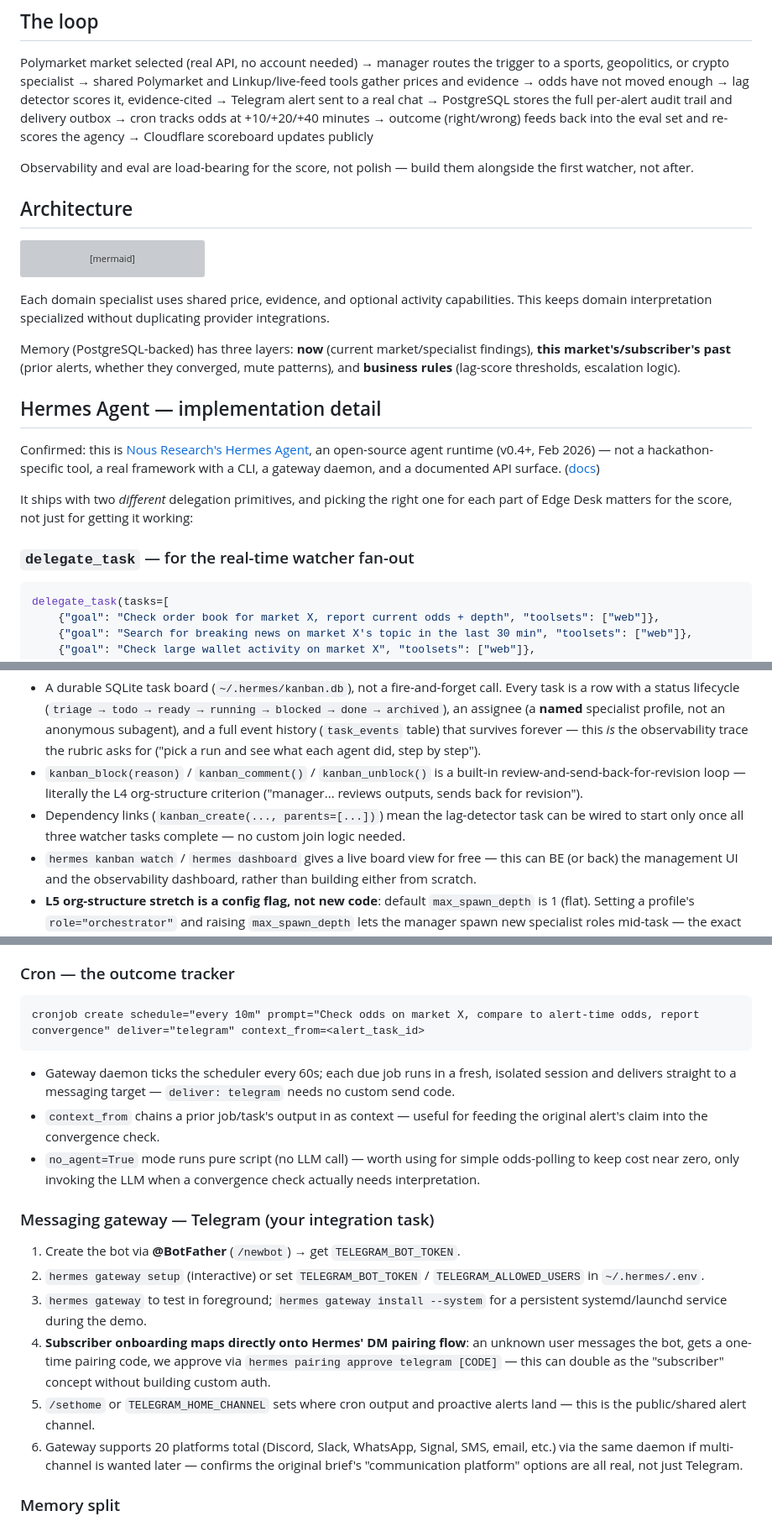
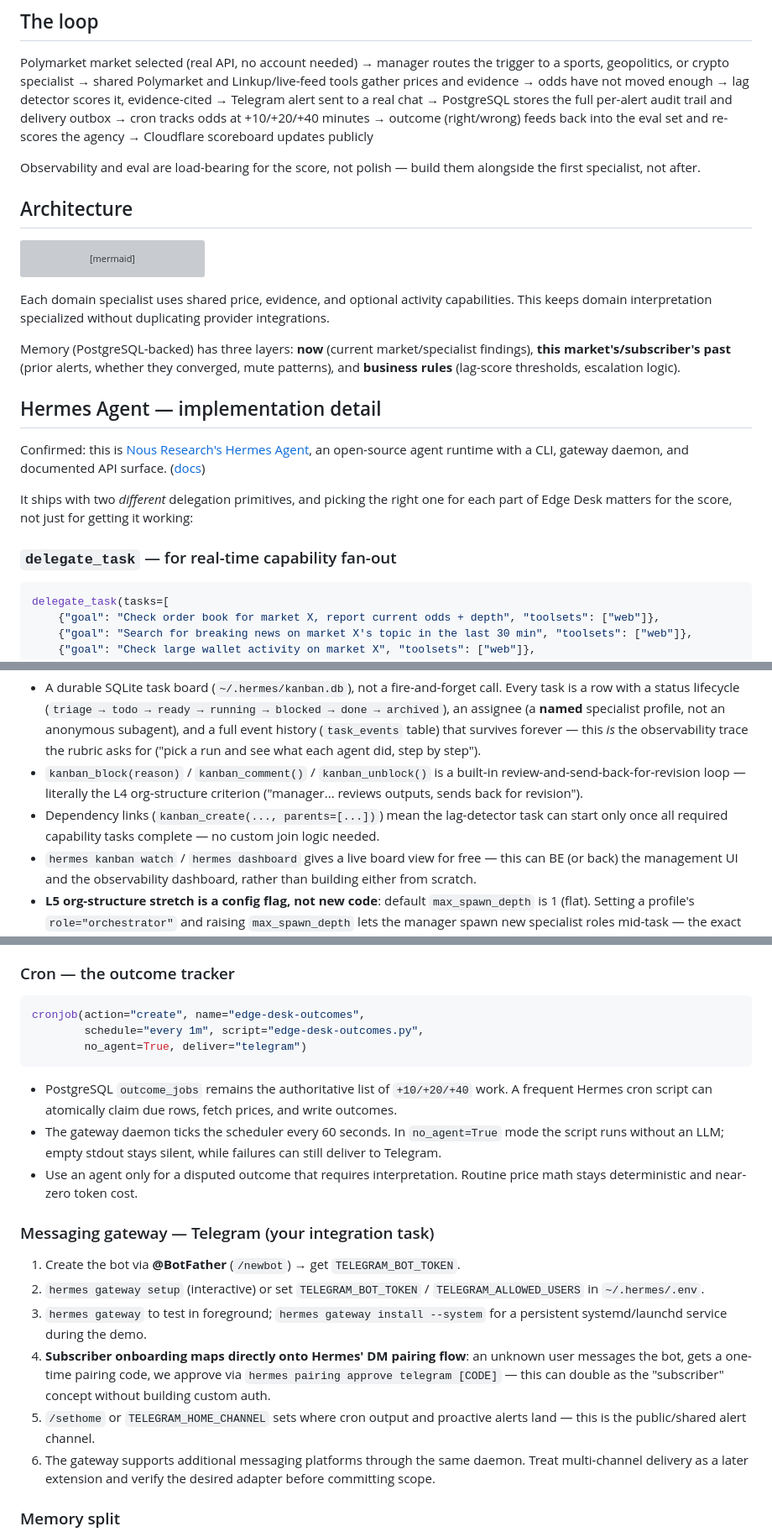
Before and after one commit to Mcverickk/money-scouts, a Markdown page: README.md, 3 parts joined by grey strips. Shown at 84% size. GitHub-like rendering; grey boxes are pictures that could not be loaded.

````diff
--- a/README.md
+++ b/README.md
@@ -17,7 +17,7 @@ Polymarket market selected (real API, no account needed)
 → outcome (right/wrong) feeds back into the eval set and re-scores the agency
 → Cloudflare scoreboard updates publicly
 
-Observability and eval are load-bearing for the score, not polish — build them alongside the first watcher, not after.
+Observability and eval are load-bearing for the score, not polish — build them alongside the first specialist, not after.
 
 ## Architecture
 
@@ -47,11 +47,11 @@ Memory (PostgreSQL-backed) has three layers: **now** (current market/specialist
 
 ## Hermes Agent — implementation detail
 
-Confirmed: this is [Nous Research's Hermes Agent](https://github.com/nousresearch/hermes-agent), an open-source agent runtime (v0.4+, Feb 2026) — not a hackathon-specific tool, a real framework with a CLI, a gateway daemon, and a documented API surface. ([docs](https://hermes-agent.nousresearch.com/docs/))
+Confirmed: this is [Nous Research's Hermes Agent](https://github.com/nousresearch/hermes-agent), an open-source agent runtime with a CLI, gateway daemon, and documented API surface. ([docs](https://hermes-agent.nousresearch.com/docs/))
 
 It ships with two *different* delegation primitives, and picking the right one for each part of Edge Desk matters for the score, not just for getting it working:
 
-### `delegate_task` — for the real-time watcher fan-out
+### `delegate_task` — for real-time capability fan-out
 
 ```python
 delegate_task(tasks=[
@@ -71,7 +71,7 @@ This is the better fit for the manager/org-structure and observability requireme
 
 - A durable SQLite task board (`~/.hermes/kanban.db`), not a fire-and-forget call. Every task is a row with a status lifecycle (`triage → todo → ready → running → blocked → done → archived`), an assignee (a **named** specialist profile, not an anonymous subagent), and a full event history (`task_events` table) that survives forever — this *is* the observability trace the rubric asks for ("pick a run and see what each agent did, step by step").
 - `kanban_block(reason)` / `kanban_comment()` / `kanban_unblock()` is a built-in review-and-send-back-for-revision loop — literally the L4 org-structure criterion ("manager... reviews outputs, sends back for revision").
-- Dependency links (`kanban_create(..., parents=[...])`) mean the lag-detector task can be wired to start only once all three watcher tasks complete — no custom join logic needed.
+- Dependency links (`kanban_create(..., parents=[...])`) mean the lag-detector task can start only once all required capability tasks complete — no custom join logic needed.
 - `hermes kanban watch` / `hermes dashboard` gives a live board view for free — this can BE (or back) the management UI and the observability dashboard, rather than building either from scratch.
 - **L5 org-structure stretch is a config flag, not new code**: default `max_spawn_depth` is 1 (flat). Setting a profile's `role="orchestrator"` and raising `max_spawn_depth` lets the manager spawn new specialist roles mid-task — the exact "emergent org" criterion.
 - Auto-decomposition (`kanban.auto_decompose: true`, default) can run an LLM decomposer on a "watch market X" triage task and fan it into the graph automatically — this can *be* the manager's planning step instead of us hand-writing it.
@@ -80,13 +80,15 @@ This is the better fit for the manager/org-structure and observability requireme
 
 ### Cron — the outcome tracker
 
-```
-cronjob create schedule="every 10m" prompt="Check odds on market X, compare to alert-time odds, report convergence" deliver="telegram" context_from=<alert_task_id>
+```python
+cronjob(action="create", name="edge-desk-outcomes",
+        schedule="every 1m", script="edge-desk-outcomes.py",
+        no_agent=True, deliver="telegram")
 ```
 
-- Gateway daemon ticks the scheduler every 60s; each due job runs in a fresh, isolated session and delivers straight to a messaging target — `deliver: telegram` needs no custom send code.
-- `context_from` chains a prior job/task's output in as context — useful for feeding the original alert's claim into the convergence check.
-- `no_agent=True` mode runs pure script (no LLM call) — worth using for simple odds-polling to keep cost near zero, only invoking the LLM when a convergence check actually needs interpretation.
+- PostgreSQL `outcome_jobs` remains the authoritative list of `+10/+20/+40` work. A frequent Hermes cron script can atomically claim due rows, fetch prices, and write outcomes.
+- The gateway daemon ticks the scheduler every 60 seconds. In `no_agent=True` mode the script runs without an LLM; empty stdout stays silent, while failures can still deliver to Telegram.
+- Use an agent only for a disputed outcome that requires interpretation. Routine price math stays deterministic and near-zero token cost.
 
 ### Messaging gateway — Telegram (your integration task)
 
@@ -95,7 +97,7 @@ cronjob create schedule="every 10m" prompt="Check odds on market X, compare to a
 3. `hermes gateway` to test in foreground; `hermes gateway install --system` for a persistent systemd/launchd service during the demo.
 4. **Subscriber onboarding maps directly onto Hermes' DM pairing flow**: an unknown user messages the bot, gets a one-time pairing code, we approve via `hermes pairing approve telegram [CODE]` — this can double as the "subscriber" concept without building custom auth.
 5. `/sethome` or `TELEGRAM_HOME_CHANNEL` sets where cron output and proactive alerts land — this is the public/shared alert channel.
-6. Gateway supports 20 platforms total (Discord, Slack, WhatsApp, Signal, SMS, email, etc.) via the same daemon if multi-channel is wanted later — confirms the original brief's "communication platform" options are all real, not just Telegram.
+6. The gateway supports additional messaging platforms through the same daemon. Treat multi-channel delivery as a later extension and verify the desired adapter before committing scope.
 
 ### Memory split
 
````
Also changed, not shown: other parts of README.md (+8 -8 lines), HERMES_MARKET_AGENT_CONTEXT.md (+2 -2 lines), TECH_ARCHITECTURE.md (+20 -5 lines).
